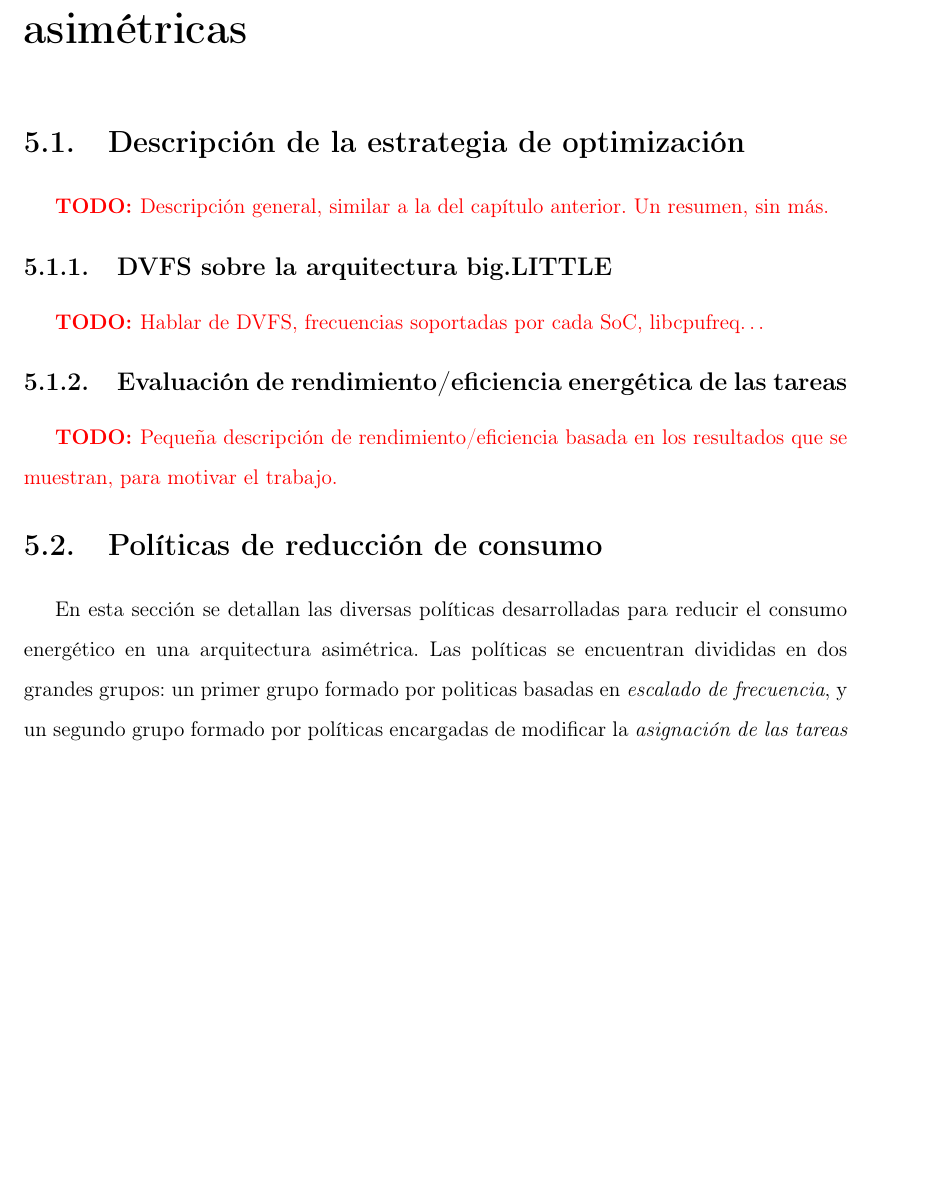
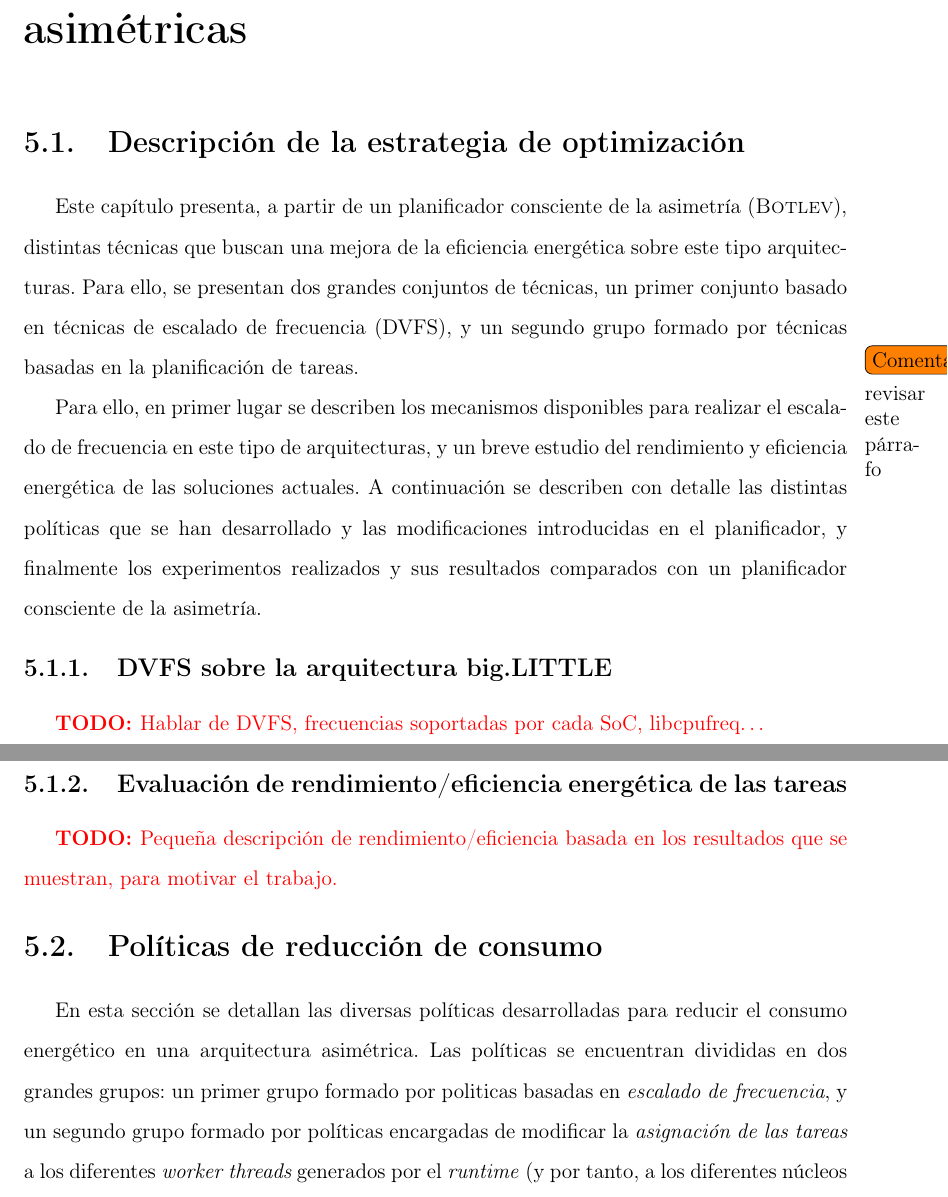
Before and after one commit to luismacostero/MemoriaTFM, a LaTeX document (principal.tex, which reads chapter5.tex): part of page 58 of 98 before the commit and two parts of pages 58 and 59 of 98 after it, the two joined at a grey line, cut so that both start at the same text, the shorter picture padded with empty space. Compiled offline with pdfLaTeX.

Commit message:
Commit parcial para poder hacer el merge

```diff
--- a/chapter5.tex
+++ b/chapter5.tex
@@ -5,7 +5,22 @@
 
 \section{Descripción de la estrategia de optimización}
 
-\todo{Descripción general, similar a la del capítulo anterior. Un resumen, sin más.}
+Este capítulo presenta, a partir de un planificador consciente de la
+asimetría (\botlev), distintas técnicas que buscan una mejora de la
+eficiencia energética sobre este tipo arquitecturas. Para ello, se
+presentan dos grandes conjuntos de técnicas, un primer conjunto basado en
+técnicas de escalado de frecuencia (DVFS), y un segundo grupo formado
+por técnicas basadas en la planificación de tareas.
+
+\comentario{revisar este párrafo} Para ello, en primer lugar se describen
+los mecanismos disponibles para realizar el escalado de frecuencia en este
+tipo de arquitecturas, y un breve estudio del rendimiento y eficiencia
+energética de las soluciones actuales. A continuación se describen con
+detalle las distintas políticas que se han desarrollado y las
+modificaciones introducidas en el planificador, y finalmente los
+experimentos realizados y sus resultados comparados con un planificador
+consciente de la asimetría.
+
 
 \subsection{DVFS sobre la arquitectura big.LITTLE}
 \label{sec:DVFS_BIGLITTLE}
```
Also changed, not shown: chapter2.tex (+1 -1 lines).
